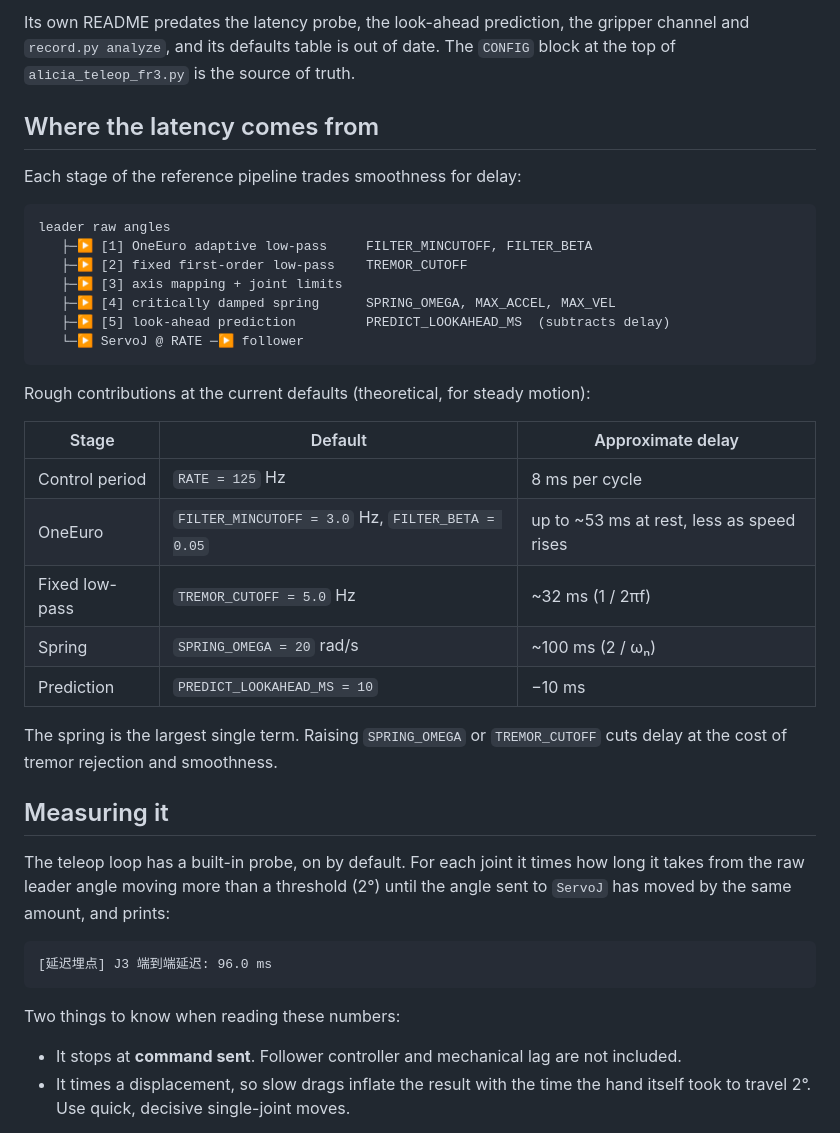
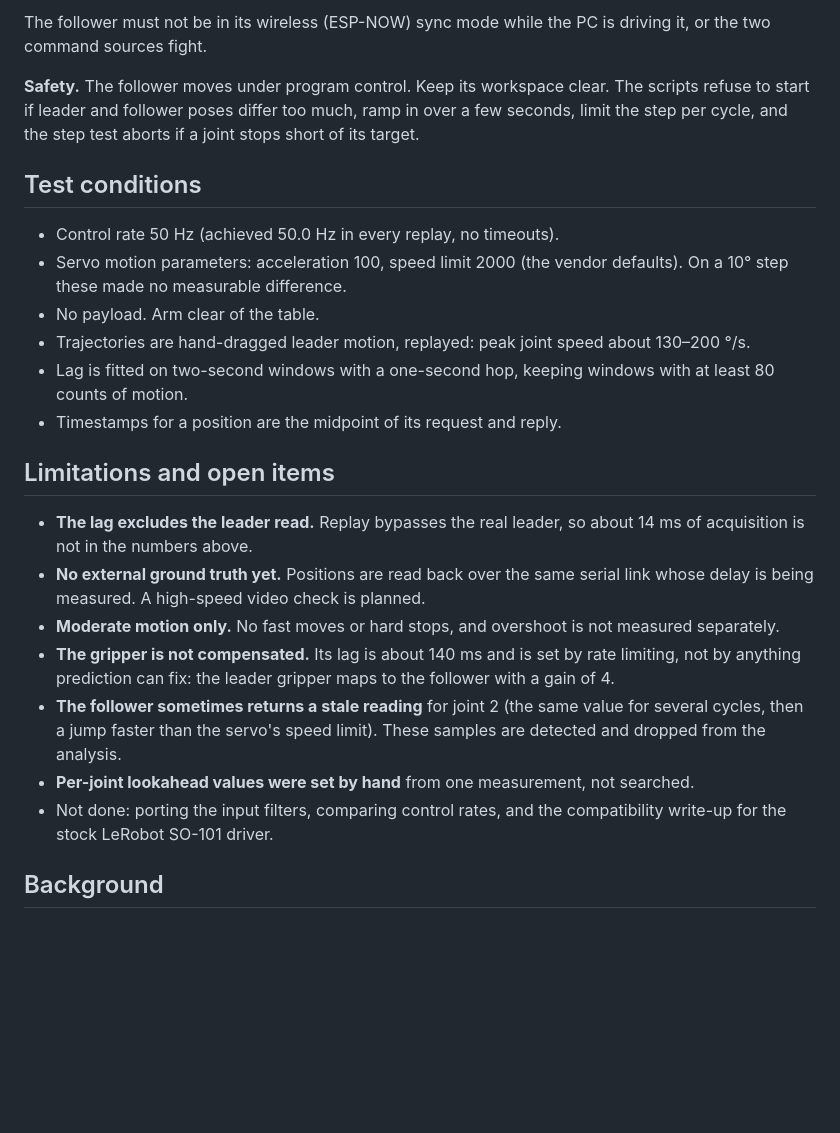
Before and after one commit to lfulai223-wq/nexarm-teleop-latency, a Markdown page: README.md, the part around one of its changes. Drawn GitHub-style; blank space fills up the shorter version.

````diff
--- a/README.md
+++ b/README.md
@@ -33,48 +120,43 @@ git clone https://github.com/lfulai223-wq/leader-follower-teleop.git ../ref-inte
 
-Its own README predates the latency probe, the look-ahead prediction, the
-gripper channel and `record.py analyze`, and its defaults table is out of date.
-The `CONFIG` block at the top of `alicia_teleop_fr3.py` is the source of truth.
+The follower must not be in its wireless (ESP-NOW) sync mode while the PC is
+driving it, or the two command sources fight.
 
-## Where the latency comes from
+**Safety.** The follower moves under program control. Keep its workspace
+clear. The scripts refuse to start if leader and follower poses differ too
+much, ramp in over a few seconds, limit the step per cycle, and the step test
+aborts if a joint stops short of its target.
 
-Each stage of the reference pipeline trades smoothness for delay:
+## Test conditions
 
-```
-leader raw angles
-   ├─▶ [1] OneEuro adaptive low-pass     FILTER_MINCUTOFF, FILTER_BETA
-   ├─▶ [2] fixed first-order low-pass    TREMOR_CUTOFF
-   ├─▶ [3] axis mapping + joint limits
-   ├─▶ [4] critically damped spring      SPRING_OMEGA, MAX_ACCEL, MAX_VEL
-   ├─▶ [5] look-ahead prediction         PREDICT_LOOKAHEAD_MS  (subtracts delay)
-   └─▶ ServoJ @ RATE ─▶ follower
-```
+- Control rate 50 Hz (achieved 50.0 Hz in every replay, no timeouts).
+- Servo motion parameters: acceleration 100, speed limit 2000 (the vendor
+  defaults). On a 10° step these made no measurable difference.
+- No payload. Arm clear of the table.
+- Trajectories are hand-dragged leader motion, replayed: peak joint speed about
+  130–200 °/s.
+- Lag is fitted on two-second windows with a one-second hop, keeping windows
+  with at least 80 counts of motion.
+- Timestamps for a position are the midpoint of its request and reply.
 
-Rough contributions at the current defaults (theoretical, for steady motion):
+## Limitations and open items
 
-| Stage | Default | Approximate delay |
-|-------|---------|-------------------|
-| Control period | `RATE = 125` Hz | 8 ms per cycle |
-| OneEuro | `FILTER_MINCUTOFF = 3.0` Hz, `FILTER_BETA = 0.05` | up to ~53 ms at rest, less as speed rises |
-| Fixed low-pass | `TREMOR_CUTOFF = 5.0` Hz | ~32 ms (1 / 2πf) |
-| Spring | `SPRING_OMEGA = 20` rad/s | ~100 ms (2 / ωₙ) |
-| Prediction | `PREDICT_LOOKAHEAD_MS = 10` | −10 ms |
+- **The lag excludes the leader read.** Replay bypasses the real leader, so
+  about 14 ms of acquisition is not in the numbers above.
+- **No external ground truth yet.** Positions are read back over the same
+  serial link whose delay is being measured. A high-speed video check is
+  planned.
+- **Moderate motion only.** No fast moves or hard stops, and overshoot is not
+  measured separately.
+- **The gripper is not compensated.** Its lag is about 140 ms and is set by
+  rate limiting, not by anything prediction can fix: the leader gripper maps
+  to the follower with a gain of 4.
+- **The follower sometimes returns a stale reading** for joint 2 (the same
+  value for several cycles, then a jump faster than the servo's speed limit).
+  These samples are detected and dropped from the analysis.
+- **Per-joint lookahead values were set by hand** from one measurement, not
+  searched.
+- Not done: porting the input filters, comparing control rates, and the
+  compatibility write-up for the stock LeRobot SO-101 driver.
 
-The spring is the largest single term. Raising `SPRING_OMEGA` or
-`TREMOR_CUTOFF` cuts delay at the cost of tremor rejection and smoothness.
+## Background
 
-## Measuring it
-
-The teleop loop has a built-in probe, on by default. For each joint it times
-how long it takes from the raw leader angle moving more than a threshold (2°)
-until the angle sent to `ServoJ` has moved by the same amount, and prints:
-
-```
-[延迟埋点] J3 端到端延迟: 96.0 ms
-```
-
-Two things to know when reading these numbers:
-
-- It stops at **command sent**. Follower controller and mechanical lag are not included.
-- It times a displacement, so slow drags inflate the result with the time the
-  hand itself took to travel 2°. Use quick, decisive single-joint moves.
-
````
Also changed, not shown: other parts of README.md (+116 -63 lines), docs/img/lookahead_sweep.png (added), docs/img/per_joint_lag.png (added), docs/img/step_response.png (added), 1 other file.
